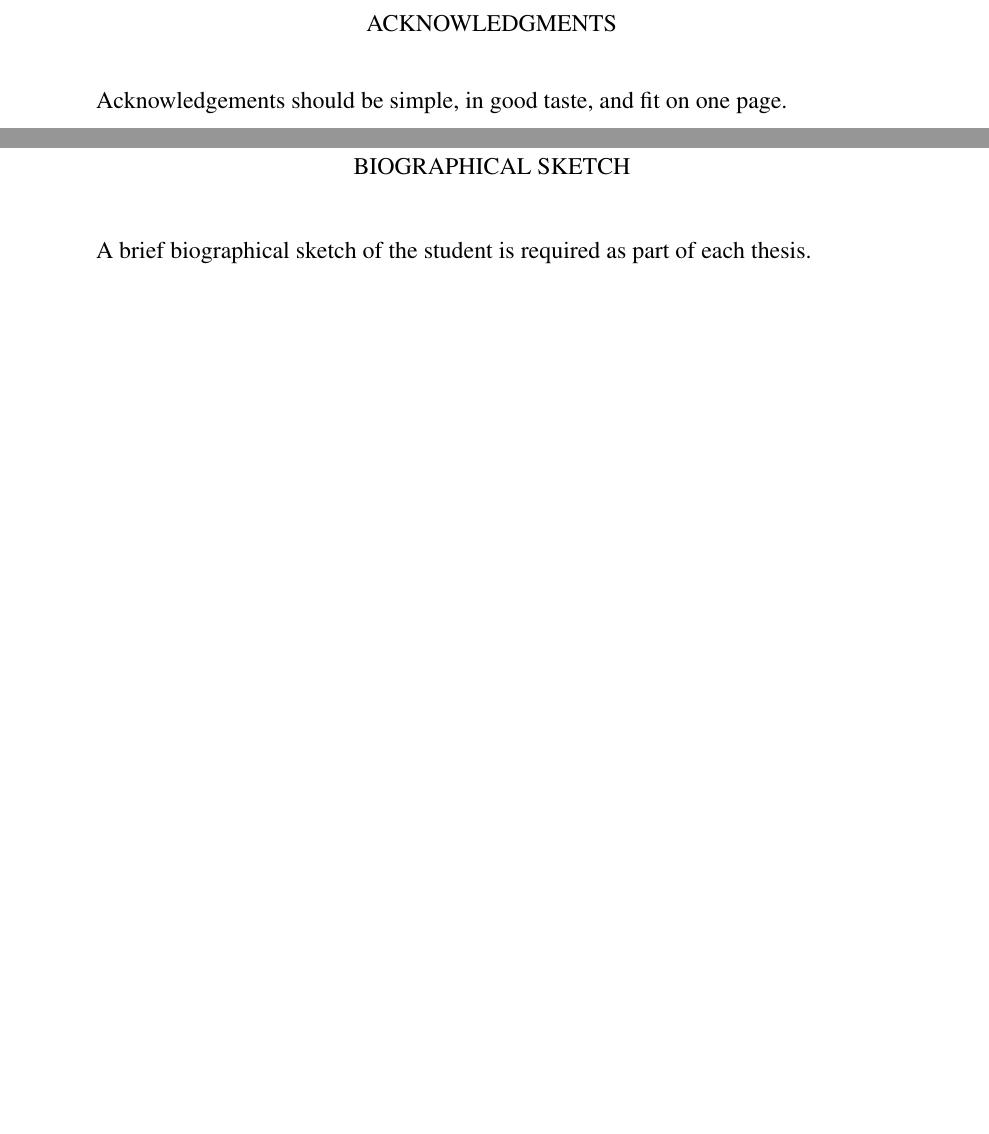
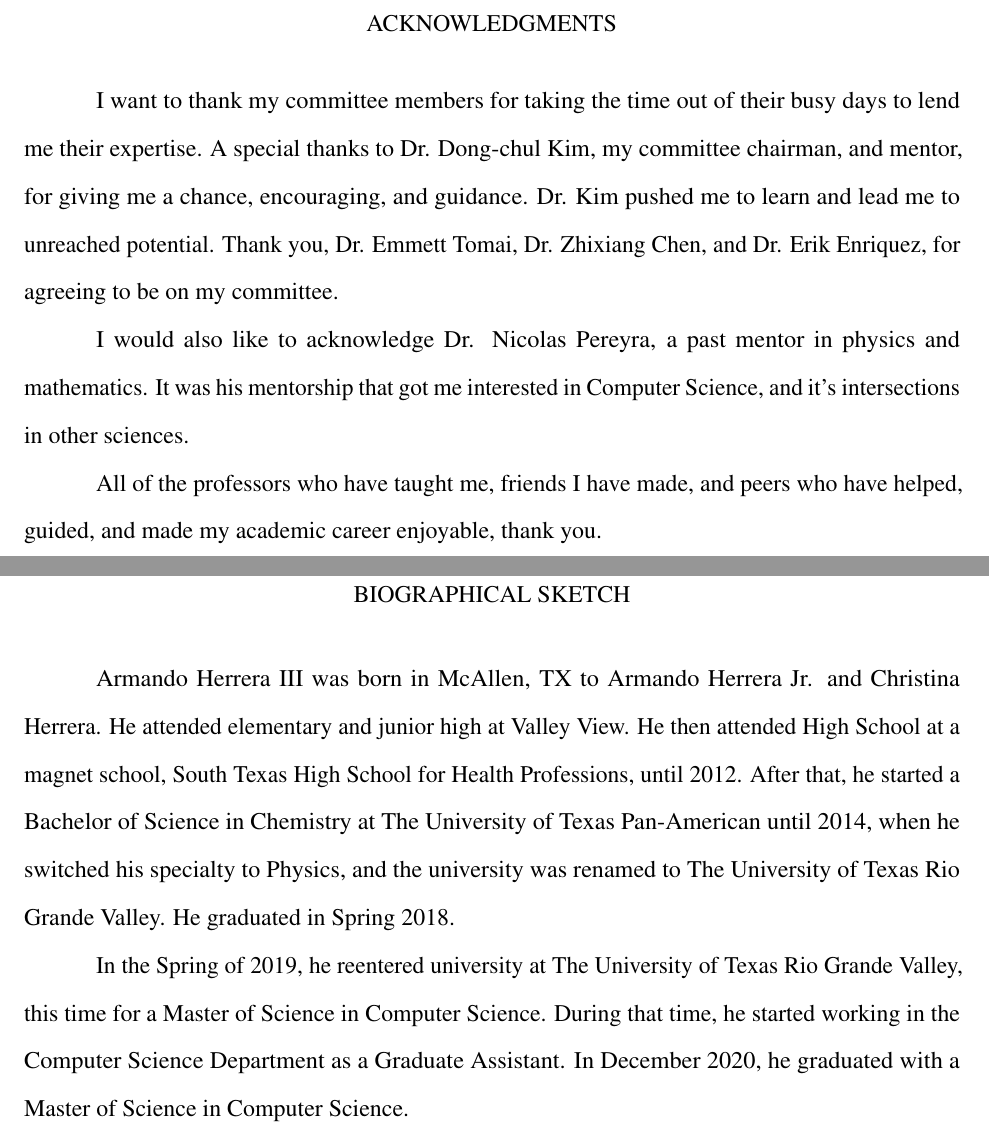
Before and after one commit to anhydrous99/Thesis, a LaTeX thesis (MainText/main.tex): two parts of pages 11 and 81 of 81, joined at a grey line, cut at the place of the change, the shorter picture padded with empty space. Compiled offline with pdfLaTeX.

Commit message:
finished

```diff
--- a/MainText/main.tex
+++ b/MainText/main.tex
@@ -103,19 +103,25 @@ In this thesis, a Reinforcement Learning Environment for orbital station-keeping
 
 % You can dedicate your paper here.  This is optional.
 \Dedication{%
-Dedication should be simple, in good taste, and fit on one page.
+For my parents, who are nothing but supportive of everything I do.
 }
 
 
 % Acknowledge those who helped and supported you here. This is optional.
-\Acknowledgments{%
-Acknowledgements should be simple, in good taste, and fit on one page.
+\Acknowledgments{
+I want to thank my committee members for taking the time out of their busy days to lend me their expertise. A special thanks to Dr. Dong-chul Kim, my committee chairman, and mentor, for giving me a chance, encouraging, and guidance. Dr. Kim pushed me to learn and lead me to unreached potential. Thank you, Dr. Emmett Tomai, Dr. Zhixiang Chen, and Dr. Erik Enriquez, for agreeing to be on my committee.
+
+I would also like to acknowledge Dr. Nicolas Pereyra, a past mentor in physics and mathematics. It was his mentorship that got me interested in Computer Science, and it's intersections in other sciences.
+
+All of the professors who have taught me, friends I have made, and peers who have helped, guided, and made my academic career enjoyable, thank you.
 }
 
 
 % Insert your biographical sketch here.
 \BiographicalSketch{%
-A brief biographical sketch of the student is required as part of each thesis.
+Armando Herrera III was born in McAllen, TX to Armando Herrera Jr. and Christina Herrera. He attended elementary and junior high at Valley View. He then attended High School at a magnet school, South Texas High School for Health Professions, until 2012. After that, he started a Bachelor of Science in Chemistry at The University of Texas Pan-American until 2014, when he switched his specialty to Physics, and the university was renamed to The University of Texas Rio Grande Valley. He graduated in Spring 2018.
+
+In the Spring of 2019, he reentered university at The University of Texas Rio Grande Valley, this time for a Master of Science in Computer Science. During that time, he started working in the Computer Science Department as a Graduate Assistant. In December 2020, he graduated with a Master of Science in Computer Science.
 }
 
 
```
